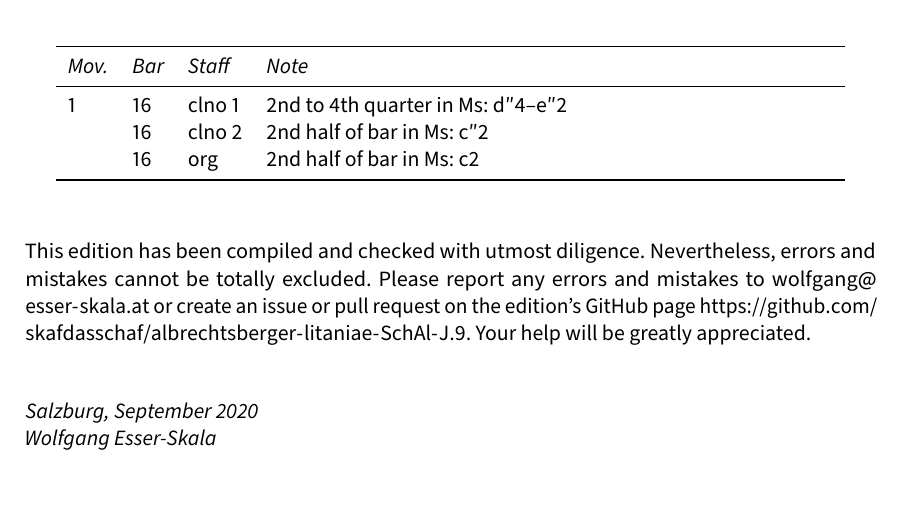
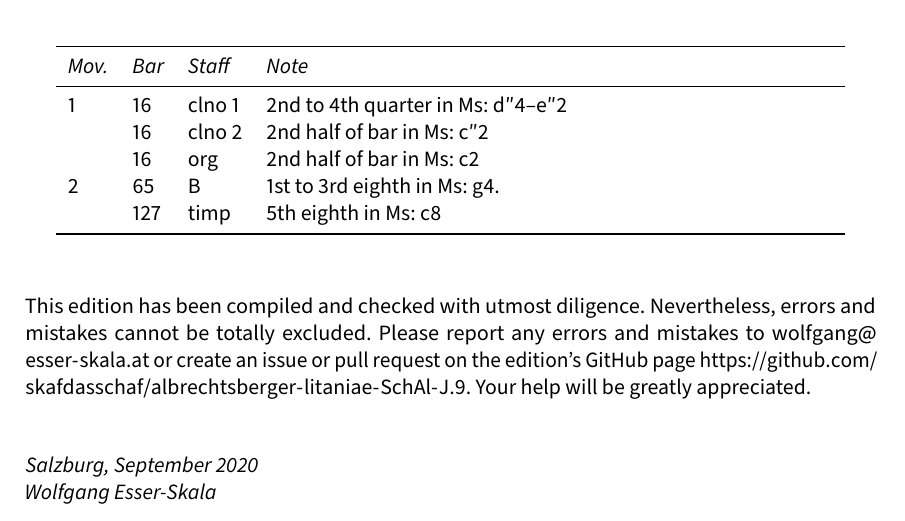
Before and after one commit to edition-esser-skala/albrechtsberger-litaniae-SchAl-J.9, a LaTeX document (front_matter/critical_report.tex): part of page 3 of 6, cut so that both start at the same text. Compiled offline with LuaLaTeX; a missing font is replaced by an installed copy or a similar font.

Commit message:
pater de coelis

```diff
--- a/front_matter/critical_report.tex
+++ b/front_matter/critical_report.tex
@@ -240,9 +240,11 @@ In general, this edition closely follows the manuscript. Any changes that were i
 	\toprule
 	\itshape Mov. & \itshape Bar & \itshape Staff & \itshape Note \\
 	\midrule \endhead
-	1 & 16 & clno 1 & 2nd to 4th quarter in Ms: d″4–e″2 \\
-	  & 16 & clno 2 & 2nd half of bar in Ms: c″2 \\
-	  & 16 & org    & 2nd half of bar in Ms: c2 \\
+	1 & 16  & clno 1 & 2nd to 4th quarter in Ms: d″4–e″2 \\
+	  & 16  & clno 2 & 2nd half of bar in Ms: c″2 \\
+	  & 16  & org    & 2nd half of bar in Ms: c2 \\
+	2 & 65  & B      & 1st to 3rd eighth in Ms: g4. \\
+	  & 127 & timp   & 5th eighth in Ms: c8 \\
 	\bottomrule
 \end{longtable}
 
```
Also changed, not shown: 12 other files.
